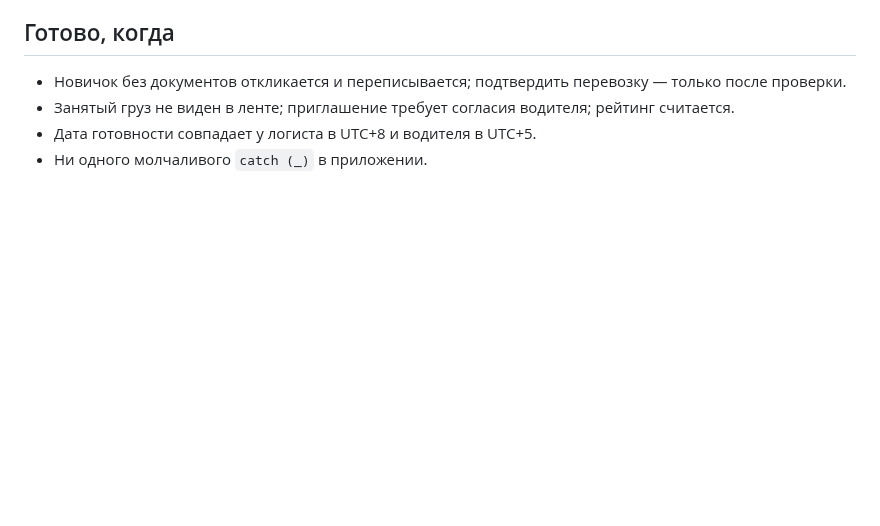
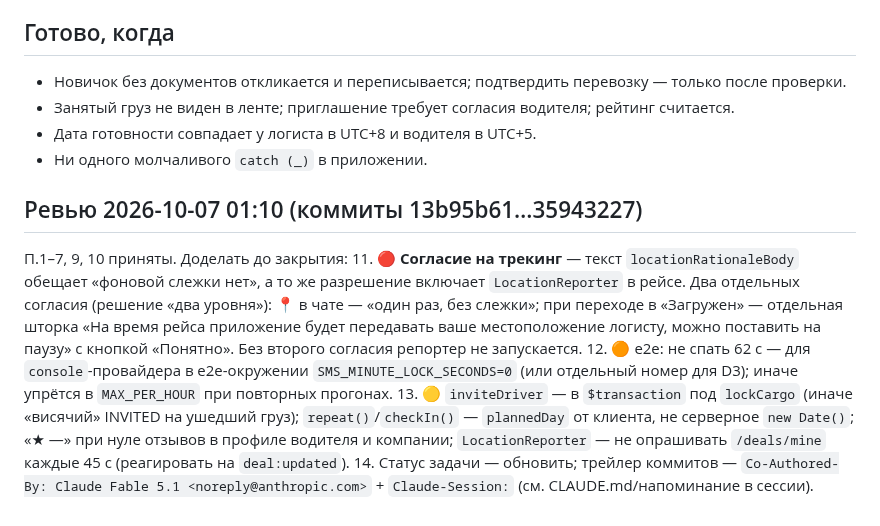
Before and after one commit to dmukayev/lubao, a Markdown page: docs/tasks/041-not-ashamed-to-share.md, the part around the change. GitHub-like rendering; blank space fills up the shorter version.

Commit message:
041: ревью — согласие на трекинг в рейсе, e2e без сна, inviteDriver под замком
Co-Authored-By: Claude Fable 5.1 <noreply@anthropic.com>
Claude-Session: https://claude.ai/code/session_01Ff8oopsZvobH79mMVJKnFv

```diff
--- a/docs/tasks/041-not-ashamed-to-share.md
+++ b/docs/tasks/041-not-ashamed-to-share.md
@@ -20,3 +20,10 @@
 - Занятый груз не виден в ленте; приглашение требует согласия водителя; рейтинг считается.
 - Дата готовности совпадает у логиста в UTC+8 и водителя в UTC+5.
 - Ни одного молчаливого `catch (_)` в приложении.
+
+## Ревью 2026-10-07 01:10 (коммиты 13b95b61…35943227)
+П.1–7, 9, 10 приняты. Доделать до закрытия:
+11. 🔴 **Согласие на трекинг** — текст `locationRationaleBody` обещает «фоновой слежки нет», а то же разрешение включает `LocationReporter` в рейсе. Два отдельных согласия (решение «два уровня»): 📍 в чате — «один раз, без слежки»; при переходе в «Загружен» — отдельная шторка «На время рейса приложение будет передавать ваше местоположение логисту, можно поставить на паузу» с кнопкой «Понятно». Без второго согласия репортер не запускается.
+12. 🟠 e2e: не спать 62 с — для `console`-провайдера в e2e-окружении `SMS_MINUTE_LOCK_SECONDS=0` (или отдельный номер для D3); иначе упрётся в `MAX_PER_HOUR` при повторных прогонах.
+13. 🟡 `inviteDriver` — в `$transaction` под `lockCargo` (иначе «висячий» INVITED на ушедший груз); `repeat()`/`checkIn()` — `plannedDay` от клиента, не серверное `new Date()`; «★ —» при нуле отзывов в профиле водителя и компании; `LocationReporter` — не опрашивать `/deals/mine` каждые 45 с (реагировать на `deal:updated`).
+14. Статус задачи — обновить; трейлер коммитов — `Co-Authored-By: Claude Fable 5.1 <noreply@anthropic.com>` + `Claude-Session:` (см. CLAUDE.md/напоминание в сессии).
```
